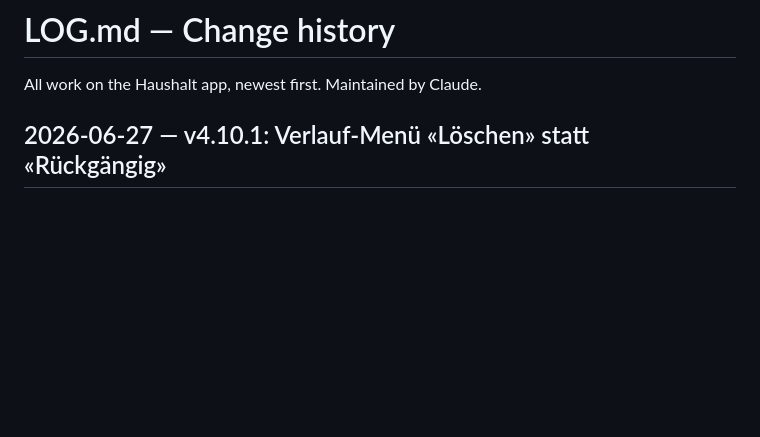
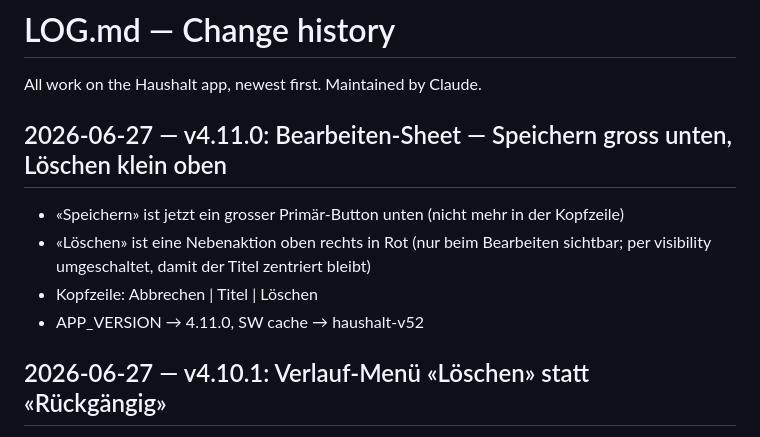
Before and after one commit to blauewelt/chores, a Markdown page: LOG.md, the part around the change. Drawn GitHub-style; blank space fills up the shorter version.

Commit message:
v4.11.0: log entry

```diff
--- a/LOG.md
+++ b/LOG.md
@@ -1,6 +1,15 @@
 # LOG.md — Change history
 
 All work on the Haushalt app, newest first. Maintained by Claude.
+
+## 2026-06-27 — v4.11.0: Bearbeiten-Sheet — Speichern gross unten, Löschen klein oben
+
+- «Speichern» ist jetzt ein grosser Primär-Button unten (nicht mehr in der
+  Kopfzeile)
+- «Löschen» ist eine Nebenaktion oben rechts in Rot (nur beim Bearbeiten
+  sichtbar; per visibility umgeschaltet, damit der Titel zentriert bleibt)
+- Kopfzeile: Abbrechen | Titel | Löschen
+- APP_VERSION → 4.11.0, SW cache → haushalt-v52
 
 ## 2026-06-27 — v4.10.1: Verlauf-Menü «Löschen» statt «Rückgängig»
 
```
